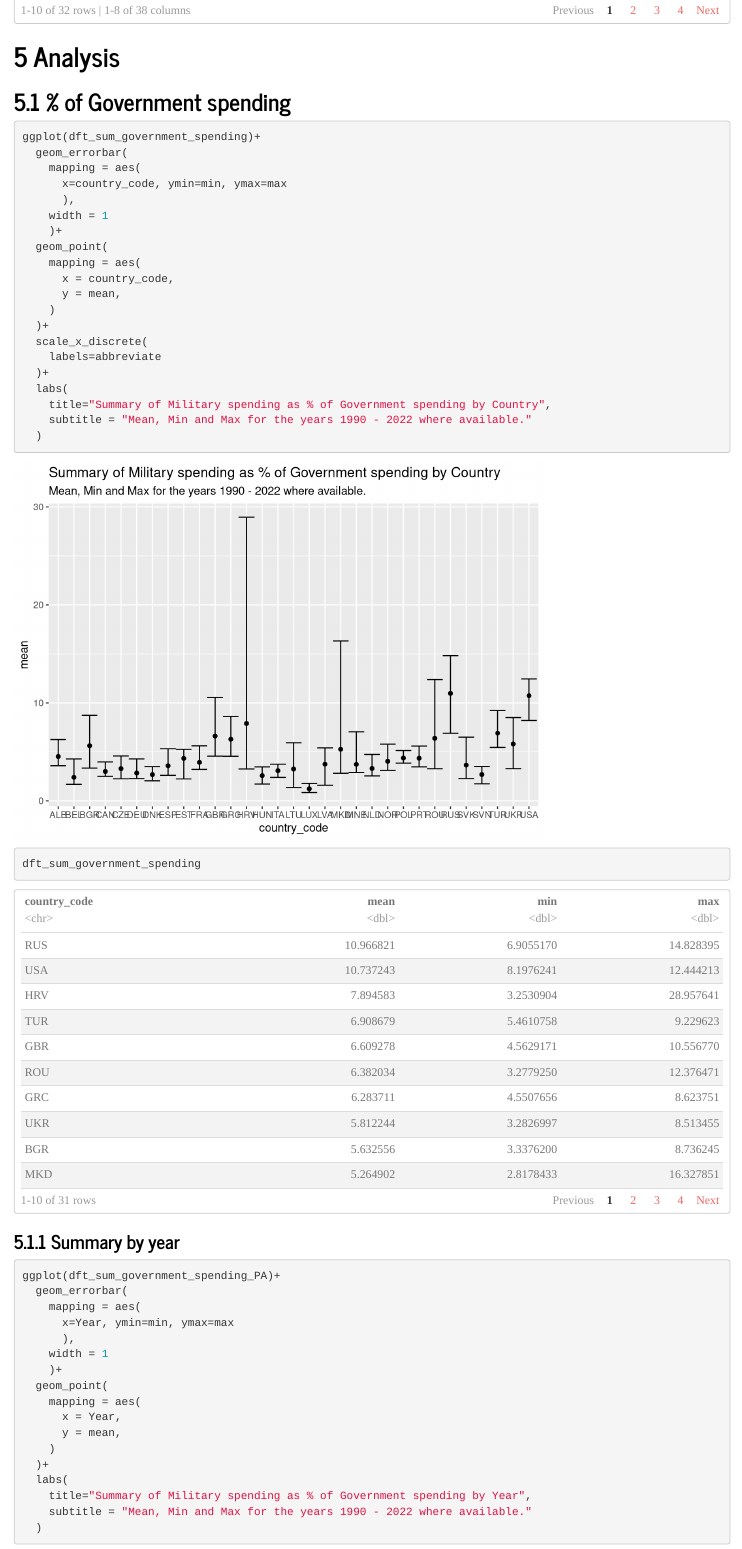
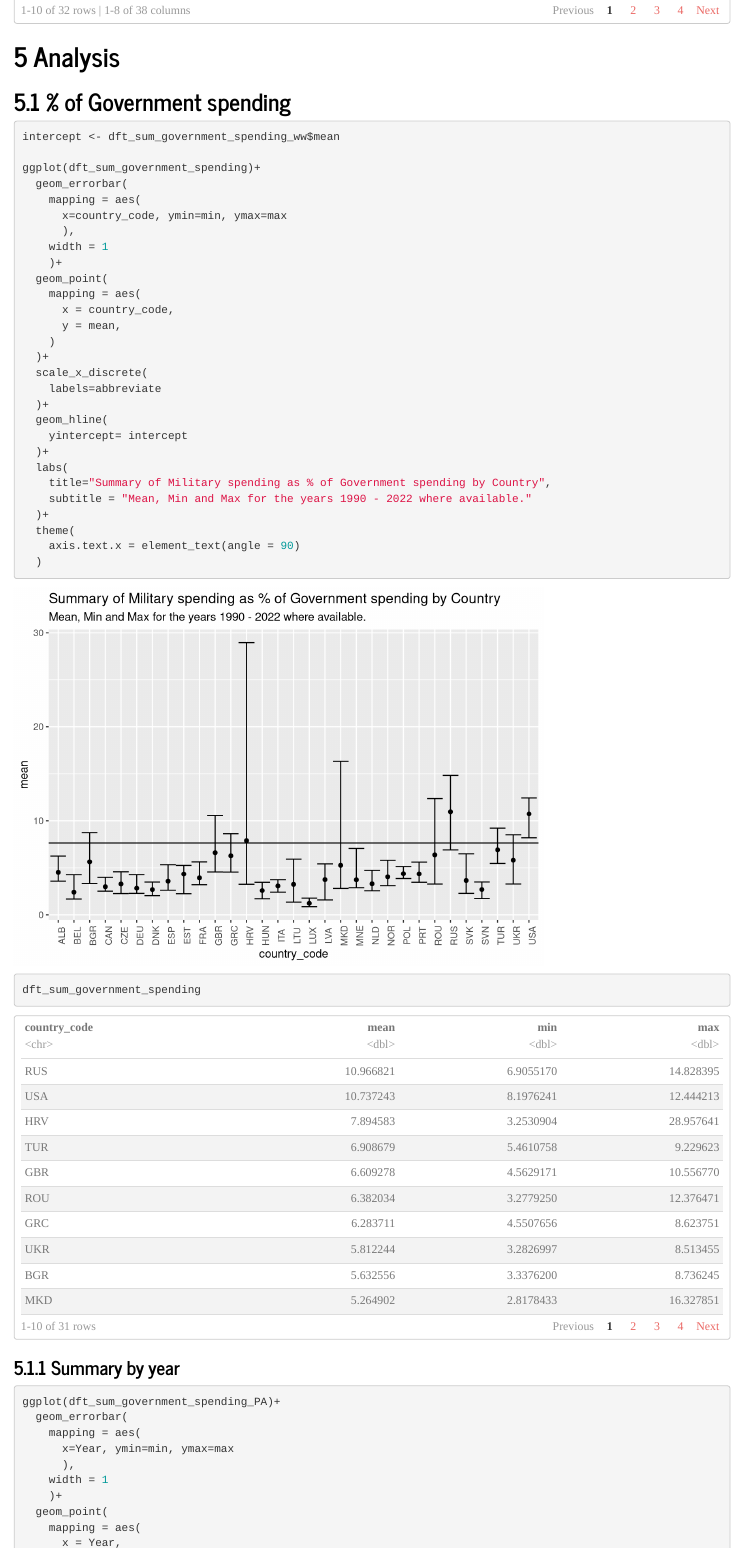
Before and after one commit to DarkHesse/MilitarySpendingNATO_UKR_RUS, an R Markdown document (MilitarySpendingNATO_UKR_RUS.Rmd): the page in a window 1100 px wide, from 5980 px down. Rendered offline with R 4.5, knitr and Pandoc, with nearby package versions; column names are cleaned by a stand-in for the janitor package.

Commit message:
Add files via upload

````diff
--- a/MilitarySpendingNATO_UKR_RUS.Rmd
+++ b/MilitarySpendingNATO_UKR_RUS.Rmd
@@ -10,7 +10,7 @@ output:
     theme: journal
     df_print: paged
 editor_options:
-  chunk_output_type: console
+  chunk_output_type: inline
 ---
 
 ```{r, Setup, message=FALSE, include=FALSE}
@@ -200,6 +200,8 @@ dft_GDP
 ## % of Government spending
 
 ```{r, OverviewGovtSPending}
+intercept <- dft_sum_government_spending_ww$mean
+
 ggplot(dft_sum_government_spending)+
   geom_errorbar(
     mapping = aes(
@@ -216,9 +218,15 @@ ggplot(dft_sum_government_spending)+
   scale_x_discrete(
     labels=abbreviate
   )+
+  geom_hline(
+    yintercept= intercept
+  )+
   labs(
     title="Summary of Military spending as % of Government spending by Country",
     subtitle = "Mean, Min and Max for the years 1990 - 2022 where available."
+  )+
+  theme(
+    axis.text.x = element_text(angle = 90)
   )
 
 dft_sum_government_spending
````
Also changed, not shown: MilitarySpendingNATO_UKR_RUS.html, MilitarySpendingNATO_UKR_RUS.Rmd (5 more changed lines).
